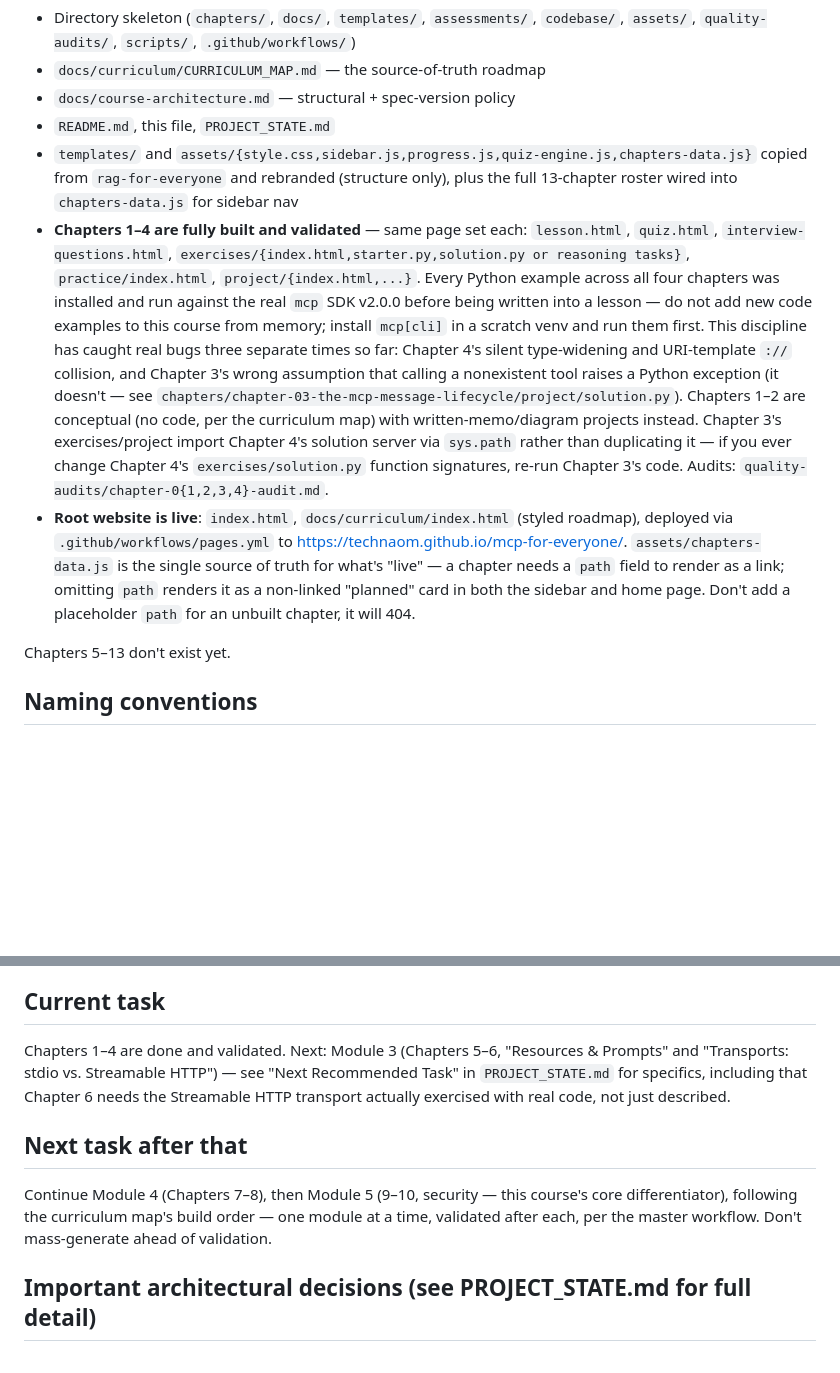
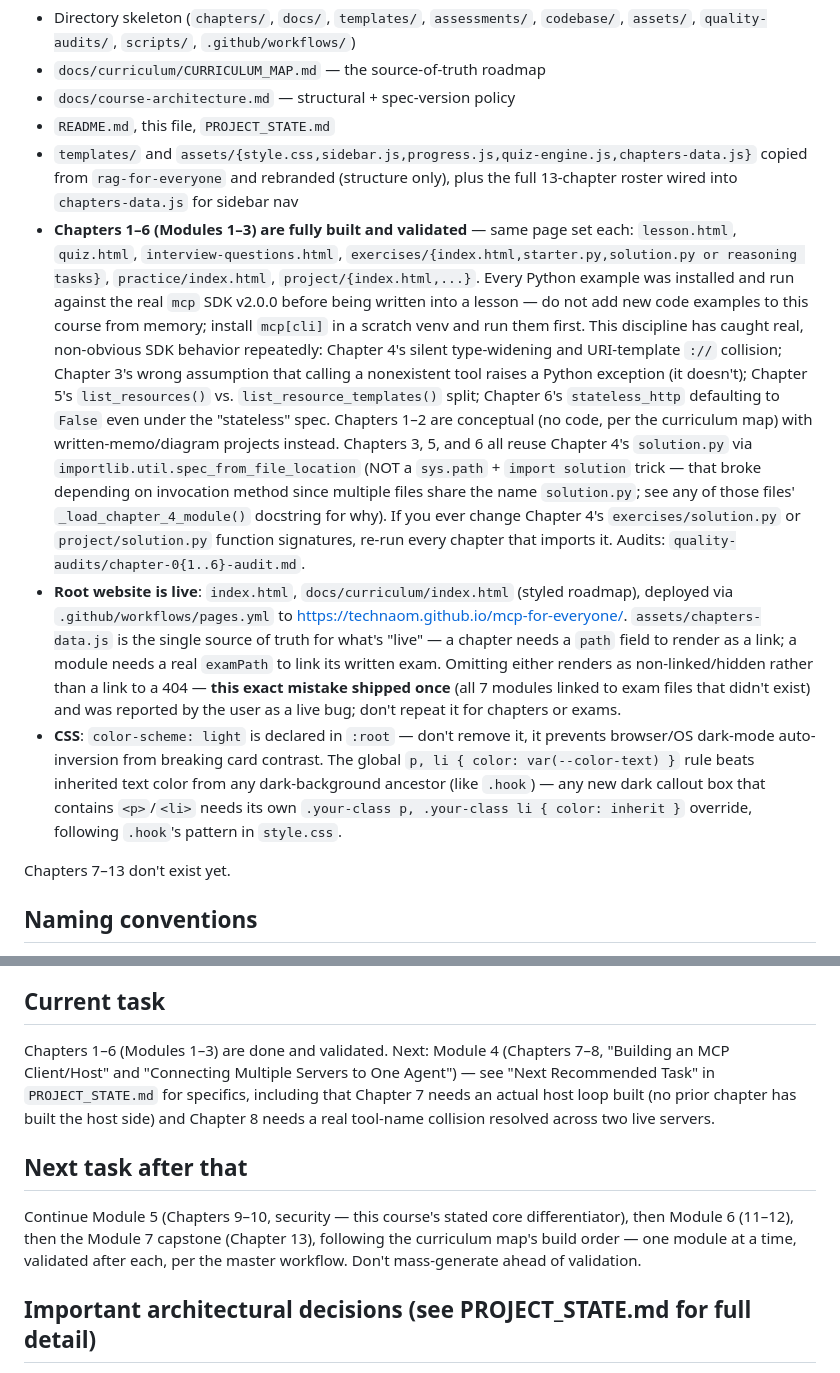
Before and after one commit to TechNaom/mcp-for-everyone, a Markdown page: AI_HANDOFF.md, 2 parts joined by grey strips. Drawn GitHub-style; blank space fills up the shorter version.

```diff
--- a/AI_HANDOFF.md
+++ b/AI_HANDOFF.md
@@ -45,33 +45,46 @@ this file won't be as fresh as that one. What exists:
 - `templates/` and `assets/{style.css,sidebar.js,progress.js,quiz-engine.js,chapters-data.js}`
   copied from `rag-for-everyone` and rebranded (structure only), plus the
   full 13-chapter roster wired into `chapters-data.js` for sidebar nav
-- **Chapters 1–4 are fully built and validated** — same page set each:
-  `lesson.html`, `quiz.html`, `interview-questions.html`,
+- **Chapters 1–6 (Modules 1–3) are fully built and validated** — same
+  page set each: `lesson.html`, `quiz.html`, `interview-questions.html`,
   `exercises/{index.html,starter.py,solution.py or reasoning tasks}`,
   `practice/index.html`, `project/{index.html,...}`. Every Python example
-  across all four chapters was installed and run against the real `mcp`
-  SDK v2.0.0 before being written into a lesson — do not add new code
-  examples to this course from memory; install `mcp[cli]` in a scratch
-  venv and run them first. This discipline has caught real bugs three
-  separate times so far: Chapter 4's silent type-widening and
-  URI-template `://` collision, and Chapter 3's wrong assumption that
-  calling a nonexistent tool raises a Python exception (it doesn't — see
-  `chapters/chapter-03-the-mcp-message-lifecycle/project/solution.py`).
-  Chapters 1–2 are conceptual (no code, per the curriculum map) with
-  written-memo/diagram projects instead. Chapter 3's exercises/project
-  import Chapter 4's solution server via `sys.path` rather than
-  duplicating it — if you ever change Chapter 4's
-  `exercises/solution.py` function signatures, re-run Chapter 3's code.
-  Audits: `quality-audits/chapter-0{1,2,3,4}-audit.md`.
+  was installed and run against the real `mcp` SDK v2.0.0 before being
+  written into a lesson — do not add new code examples to this course
+  from memory; install `mcp[cli]` in a scratch venv and run them first.
+  This discipline has caught real, non-obvious SDK behavior repeatedly:
+  Chapter 4's silent type-widening and URI-template `://` collision;
+  Chapter 3's wrong assumption that calling a nonexistent tool raises a
+  Python exception (it doesn't); Chapter 5's `list_resources()` vs.
+  `list_resource_templates()` split; Chapter 6's `stateless_http`
+  defaulting to `False` even under the "stateless" spec. Chapters 1–2 are
+  conceptual (no code, per the curriculum map) with written-memo/diagram
+  projects instead. Chapters 3, 5, and 6 all reuse Chapter 4's
+  `solution.py` via `importlib.util.spec_from_file_location` (NOT a
+  `sys.path` + `import solution` trick — that broke depending on
+  invocation method since multiple files share the name `solution.py`;
+  see any of those files' `_load_chapter_4_module()` docstring for why).
+  If you ever change Chapter 4's `exercises/solution.py` or
+  `project/solution.py` function signatures, re-run every chapter that
+  imports it. Audits: `quality-audits/chapter-0{1..6}-audit.md`.
 - **Root website is live**: `index.html`, `docs/curriculum/index.html`
   (styled roadmap), deployed via `.github/workflows/pages.yml` to
   https://technaom.github.io/mcp-for-everyone/. `assets/chapters-data.js`
   is the single source of truth for what's "live" — a chapter needs a
-  `path` field to render as a link; omitting `path` renders it as a
-  non-linked "planned" card in both the sidebar and home page. Don't add
-  a placeholder `path` for an unbuilt chapter, it will 404.
+  `path` field to render as a link; a module needs a real `examPath` to
+  link its written exam. Omitting either renders as non-linked/hidden
+  rather than a link to a 404 — **this exact mistake shipped once**
+  (all 7 modules linked to exam files that didn't exist) and was reported
+  by the user as a live bug; don't repeat it for chapters or exams.
+- **CSS**: `color-scheme: light` is declared in `:root` — don't remove
+  it, it prevents browser/OS dark-mode auto-inversion from breaking card
+  contrast. The global `p, li { color: var(--color-text) }` rule beats
+  inherited text color from any dark-background ancestor (like `.hook`)
+  — any new dark callout box that contains `<p>`/`<li>` needs its own
+  `.your-class p, .your-class li { color: inherit }` override, following
+  `.hook`'s pattern in `style.css`.
 
-Chapters 5–13 don't exist yet.
+Chapters 7–13 don't exist yet.
 
 ## Naming conventions
 
@@ -107,18 +120,21 @@ Chapters 5–13 don't exist yet.
 
 ## Current task
 
-Chapters 1–4 are done and validated. Next: Module 3 (Chapters 5–6,
-"Resources & Prompts" and "Transports: stdio vs. Streamable HTTP") — see
-"Next Recommended Task" in `PROJECT_STATE.md` for specifics, including
-that Chapter 6 needs the Streamable HTTP transport actually exercised
-with real code, not just described.
+Chapters 1–6 (Modules 1–3) are done and validated. Next: Module 4
+(Chapters 7–8, "Building an MCP Client/Host" and "Connecting Multiple
+Servers to One Agent") — see "Next Recommended Task" in
+`PROJECT_STATE.md` for specifics, including that Chapter 7 needs an
+actual host loop built (no prior chapter has built the host side) and
+Chapter 8 needs a real tool-name collision resolved across two live
+servers.
 
 ## Next task after that
 
-Continue Module 4 (Chapters 7–8), then Module 5 (9–10, security — this
-course's core differentiator), following the curriculum map's build
-order — one module at a time, validated after each, per the master
-workflow. Don't mass-generate ahead of validation.
+Continue Module 5 (Chapters 9–10, security — this course's stated core
+differentiator), then Module 6 (11–12), then the Module 7 capstone
+(Chapter 13), following the curriculum map's build order — one module
+at a time, validated after each, per the master workflow. Don't
+mass-generate ahead of validation.
 
 ## Important architectural decisions (see PROJECT_STATE.md for full detail)
 
```
Also changed, not shown: PROJECT_STATE.md (+60 -20 lines).
